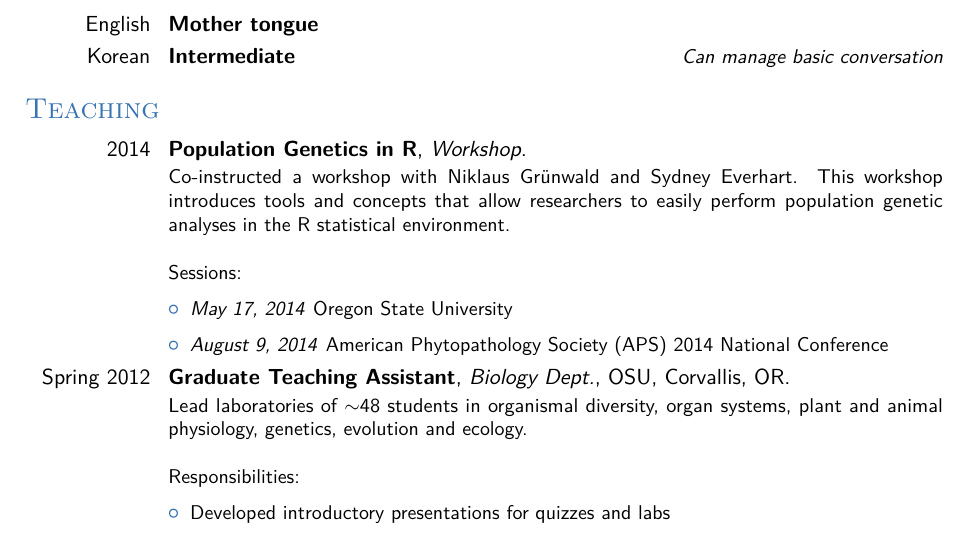
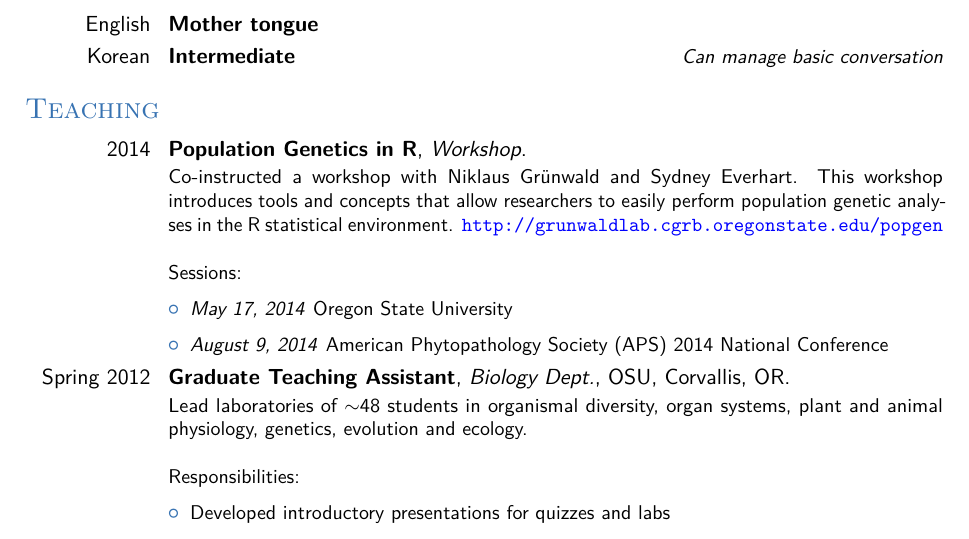
Before and after one commit to zkamvar/CV, a LaTeX CV (CV.tex, which reads tex/Teaching.tex): part of page 2 of 5, cut so that both start at the same text. Compiled offline with pdfLaTeX.

Commit message:
add primer website

```diff
--- a/tex/Teaching.tex
+++ b/tex/Teaching.tex
@@ -6,7 +6,7 @@
 \section{Teaching}
 
 \cventry{2014}{Population Genetics in R}{Workshop}{}{}{
-	Co-instructed a workshop with Niklaus Gr\"unwald and Sydney Everhart. This workshop introduces tools and concepts that allow researchers to easily perform population genetic analyses in the R statistical environment.
+	Co-instructed a workshop with Niklaus Gr\"unwald and Sydney Everhart. This workshop introduces tools and concepts that allow researchers to easily perform population genetic analyses in the R statistical environment. \url{http://grunwaldlab.cgrb.oregonstate.edu/popgen}
 	\newline{}\newline{}
 	Sessions:
 	\begin{itemize}
```
Also changed, not shown: CV.pdf.
